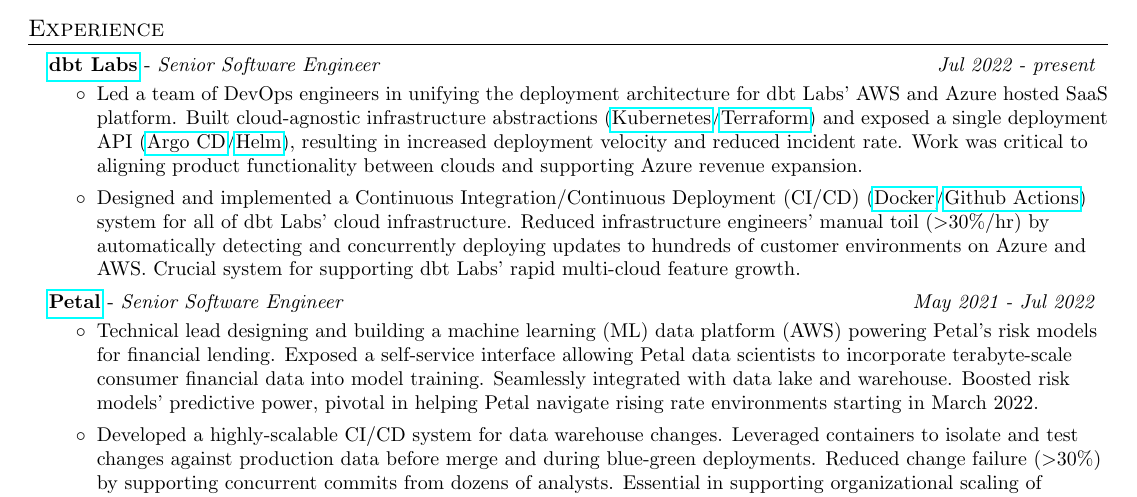
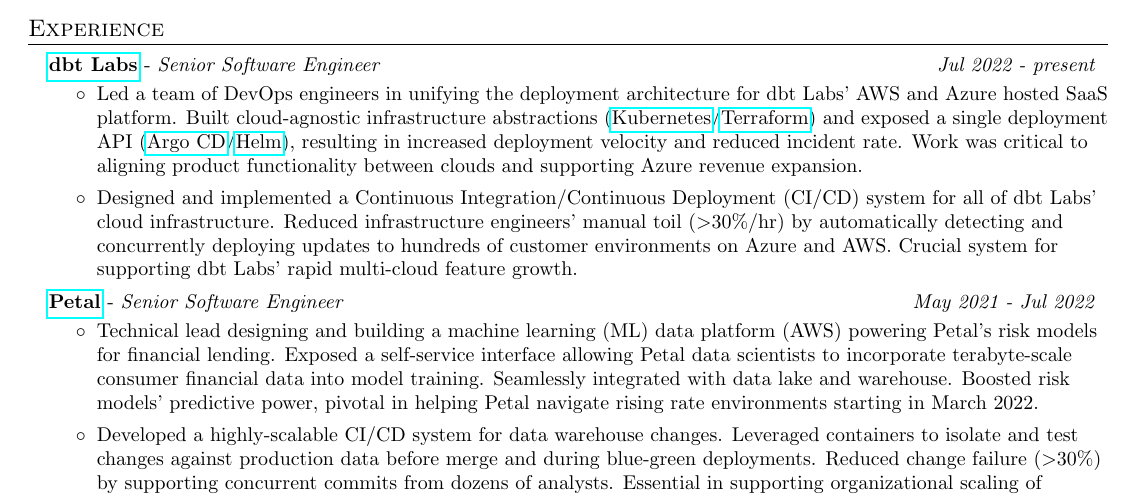
Before and after one commit to bradgwest/resume, a LaTeX CV (resume.tex): part of the page, cut so that both start at the same text. Compiled offline with pdfLaTeX.

Commit message:
Remove unecessary links

```diff
--- a/resume.tex
+++ b/resume.tex
@@ -81,7 +81,7 @@
       {\href{https://www.getdbt.com/}{dbt Labs}}{Senior Software Engineer}{Jul 2022 - present}
       \resumeItemListStart
         \resumeItemLean{Led a team of DevOps engineers in unifying the deployment architecture for dbt Labs' AWS and Azure hosted SaaS platform. Built cloud-agnostic infrastructure abstractions (\href{https://kubernetes.io/}{Kubernetes}/\href{https://www.terraform.io/}{Terraform}) and exposed a single deployment API (\href{https://argo-cd.readthedocs.io/en/stable/}{Argo CD}/\href{https://helm.sh/}{Helm}), resulting in increased deployment velocity and reduced incident rate. Work was critical to aligning product functionality between clouds and supporting Azure revenue expansion.}
-        \resumeItemLean{Designed and implemented a Continuous Integration/Continuous Deployment (CI/CD) (\href{https://www.docker.com/}{Docker}/\href{https://github.com/features/actions}{Github Actions}) system for all of dbt Labs' cloud infrastructure. Reduced infrastructure engineers' manual toil ($>$30\%/hr) by automatically detecting and concurrently deploying updates to hundreds of customer environments on Azure and AWS. Crucial system for supporting dbt Labs' rapid multi-cloud feature growth.}
+        \resumeItemLean{Designed and implemented a Continuous Integration/Continuous Deployment (CI/CD) system for all of dbt Labs' cloud infrastructure. Reduced infrastructure engineers' manual toil ($>$30\%/hr) by automatically detecting and concurrently deploying updates to hundreds of customer environments on Azure and AWS. Crucial system for supporting dbt Labs' rapid multi-cloud feature growth.}
       \resumeItemListEnd
 
     \resumeSubheadingSmall
```
Also changed, not shown: resume.pdf.
